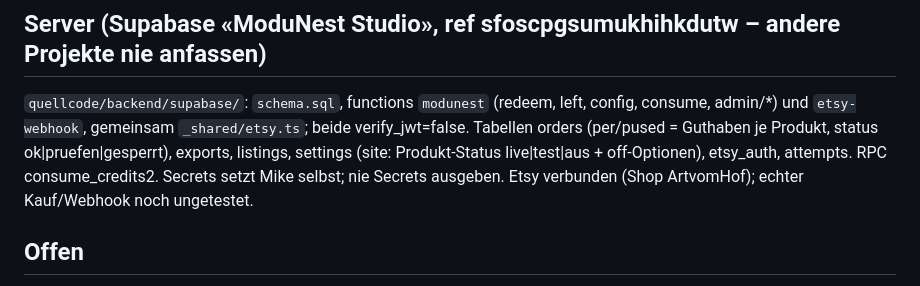
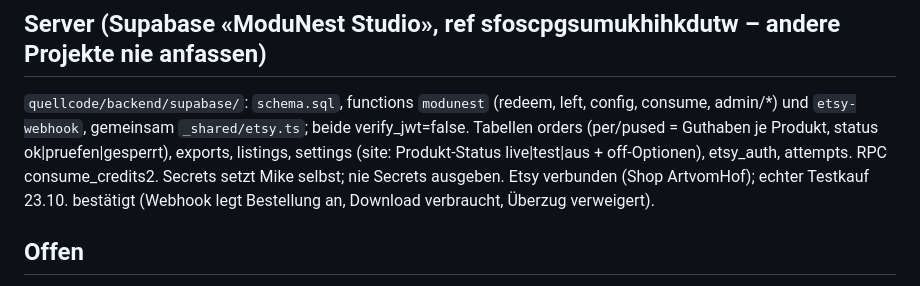
Before and after one commit to Mikesch15/ModuNest-Studio, a Markdown page: CLAUDE.md, the part around the change. Rendered like a GitHub page.

Commit message:
Notiz: Etsy-Testkauf mit Webhook und Download bestätigt
Co-Authored-By: Claude Opus 5.5 <noreply@anthropic.com>
Claude-Session: https://claude.ai/code/session_01KzLFFeuXZiAbGbkEPG35cq

```diff
--- a/CLAUDE.md
+++ b/CLAUDE.md
@@ -22,7 +22,7 @@ Details/Geschichte: `quellcode/NOTIZEN.md` – **nur gezielt** lesen (grep), nic
 - Geometrie: Aussenringe CCW, Löcher CW; alles ohne Stützen druckbar; Bett 256 mm (Brett ≤ 250).
 
 ## Server (Supabase «ModuNest Studio», ref sfoscpgsumukhihkdutw – andere Projekte nie anfassen)
-`quellcode/backend/supabase/`: `schema.sql`, functions `modunest` (redeem, left, config, consume, admin/*) und `etsy-webhook`, gemeinsam `_shared/etsy.ts`; beide verify_jwt=false. Tabellen orders (per/pused = Guthaben je Produkt, status ok|pruefen|gesperrt), exports, listings, settings (site: Produkt-Status live|test|aus + off-Optionen), etsy_auth, attempts. RPC consume_credits2. Secrets setzt Mike selbst; nie Secrets ausgeben. Etsy verbunden (Shop ArtvomHof); echter Kauf/Webhook noch ungetestet.
+`quellcode/backend/supabase/`: `schema.sql`, functions `modunest` (redeem, left, config, consume, admin/*) und `etsy-webhook`, gemeinsam `_shared/etsy.ts`; beide verify_jwt=false. Tabellen orders (per/pused = Guthaben je Produkt, status ok|pruefen|gesperrt), exports, listings, settings (site: Produkt-Status live|test|aus + off-Optionen), etsy_auth, attempts. RPC consume_credits2. Secrets setzt Mike selbst; nie Secrets ausgeben. Etsy verbunden (Shop ArtvomHof); echter Testkauf 23.10. bestätigt (Webhook legt Bestellung an, Download verbraucht, Überzug verweigert).
 
 ## Offen
 Reale Drucktests (Passung, Verbinder-Passung, Puzzle-Gravur), Etsy-Angebote einstellen + in `listings` eintragen, Namenspuzzle auf «live» wenn fertig.
```
